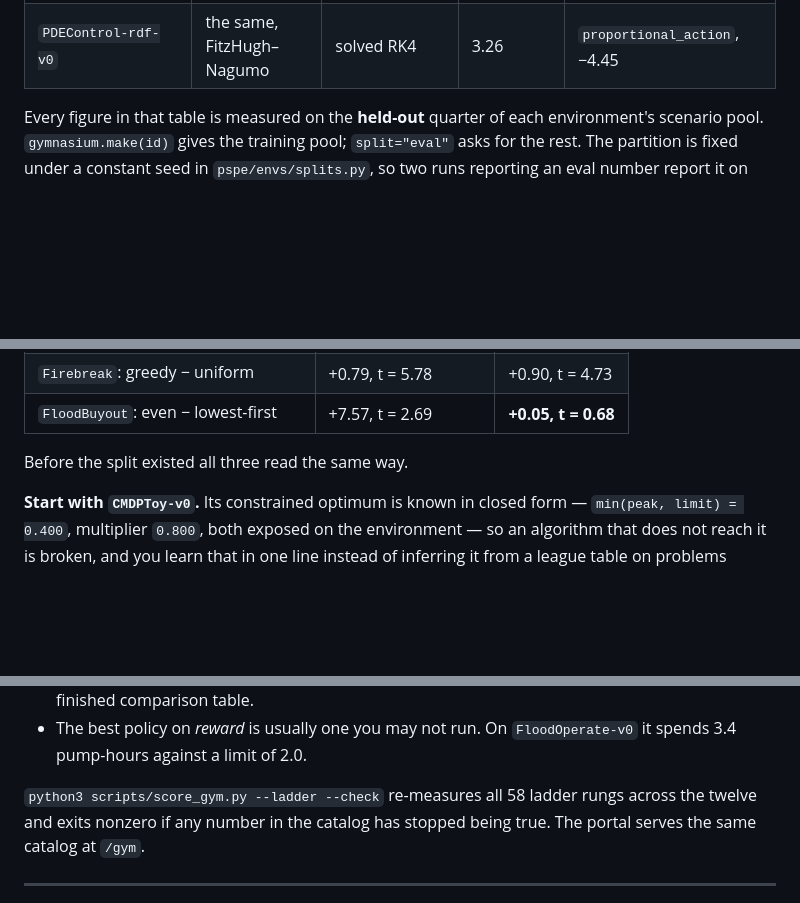
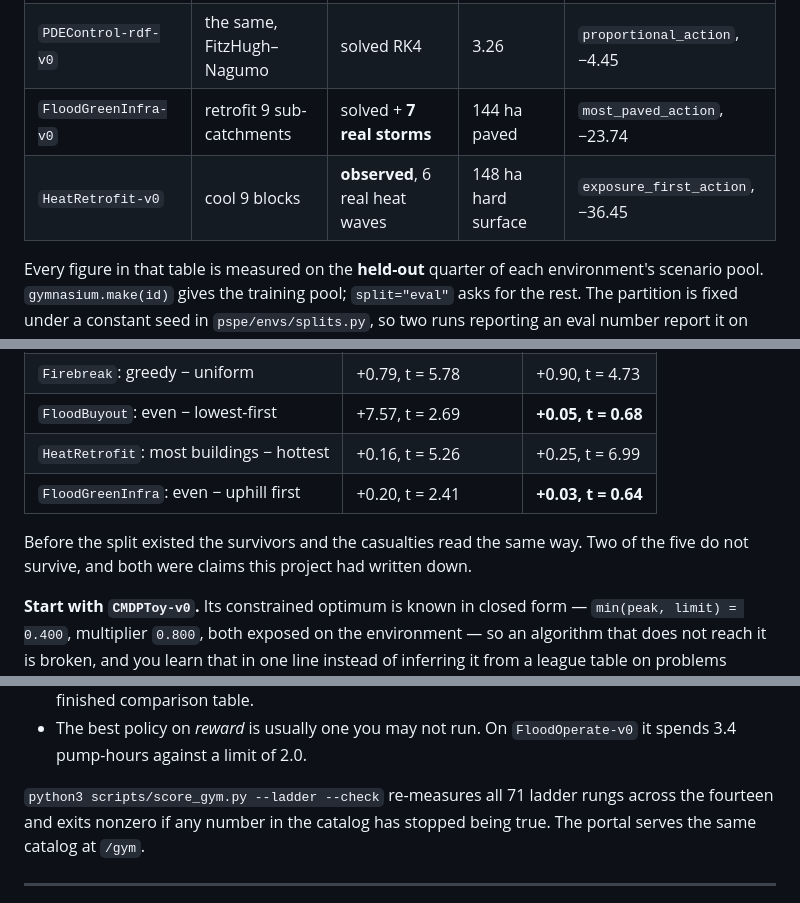
Before and after one commit to garry-p12/pspe, a Markdown page: README.md, 3 parts joined by grey strips. Drawn GitHub-style; blank space fills up the shorter version.

Commit message:
README carries fourteen, and two more claims that did not survive the split
The table gains `FloodGreenInfra-v0` and `HeatRetrofit-v0`, and the
survives-being-held-out table gains their headline comparisons -- one that
strengthens held out (+0.16 -> +0.25, t = 5.26 -> 6.99) and one that
evaporates (+0.20 -> +0.03, t = 2.41 -> 0.64).

Two of five headline claims now fail that test, and both were claims this
project had written down before the split existed. That ratio is the most
useful number in the README.

Co-Authored-By: Claude Opus 5 <noreply@anthropic.com>

```diff
--- a/README.md
+++ b/README.md
@@ -58,6 +58,8 @@ env = gym.make("FloodOperate-v0")   # or FloodOperateFine-v0, FloodEvacuate-v0,
 | `PDEControl-dar-v0` | 9 actuators, 16 steps | solved RK4 | 0.936 | `proportional_action`, −1.57 |
 | `PDEControl-swe-v0` | the same, shallow water | solved RK4 | 0.192 | *nothing is feasible every run* |
 | `PDEControl-rdf-v0` | the same, FitzHugh–Nagumo | solved RK4 | 3.26 | `proportional_action`, −4.45 |
+| `FloodGreenInfra-v0` | retrofit 9 sub-catchments | solved + **7 real storms** | 144 ha paved | `most_paved_action`, −23.74 |
+| `HeatRetrofit-v0` | cool 9 blocks | **observed**, 6 real heat waves | 148 ha hard surface | `exposure_first_action`, −36.45 |
 
 Every figure in that table is measured on the **held-out** quarter of each
 environment's scenario pool. `gymnasium.make(id)` gives the training pool;
@@ -73,8 +75,12 @@ makes, two survive being held out and one does not:
 | `FloodDefend`: uniform − lowest-first | +0.21, t = 2.00 | +0.59, t = 4.58 |
 | `Firebreak`: greedy − uniform | +0.79, t = 5.78 | +0.90, t = 4.73 |
 | `FloodBuyout`: even − lowest-first | +7.57, t = 2.69 | **+0.05, t = 0.68** |
+| `HeatRetrofit`: most buildings − hottest | +0.16, t = 5.26 | +0.25, t = 6.99 |
+| `FloodGreenInfra`: even − uphill first | +0.20, t = 2.41 | **+0.03, t = 0.64** |
 
-Before the split existed all three read the same way.
+Before the split existed the survivors and the casualties read the same way.
+Two of the five do not survive, and both were claims this project had
+written down.
 
 **Start with `CMDPToy-v0`.** Its constrained optimum is known in closed form
 — `min(peak, limit) = 0.400`, multiplier `0.800`, both exposed on the
@@ -97,8 +103,8 @@ ladder of policies measured on each environment rather than a single row:
 - The best policy on *reward* is usually one you may not run. On
   `FloodOperate-v0` it spends 3.4 pump-hours against a limit of 2.0.
 
-`python3 scripts/score_gym.py --ladder --check` re-measures all 58 ladder
-rungs across the twelve and exits nonzero if any number in the catalog has
+`python3 scripts/score_gym.py --ladder --check` re-measures all 71 ladder
+rungs across the fourteen and exits nonzero if any number in the catalog has
 stopped being true. The
 portal serves the same catalog at `/gym`.
 
```
